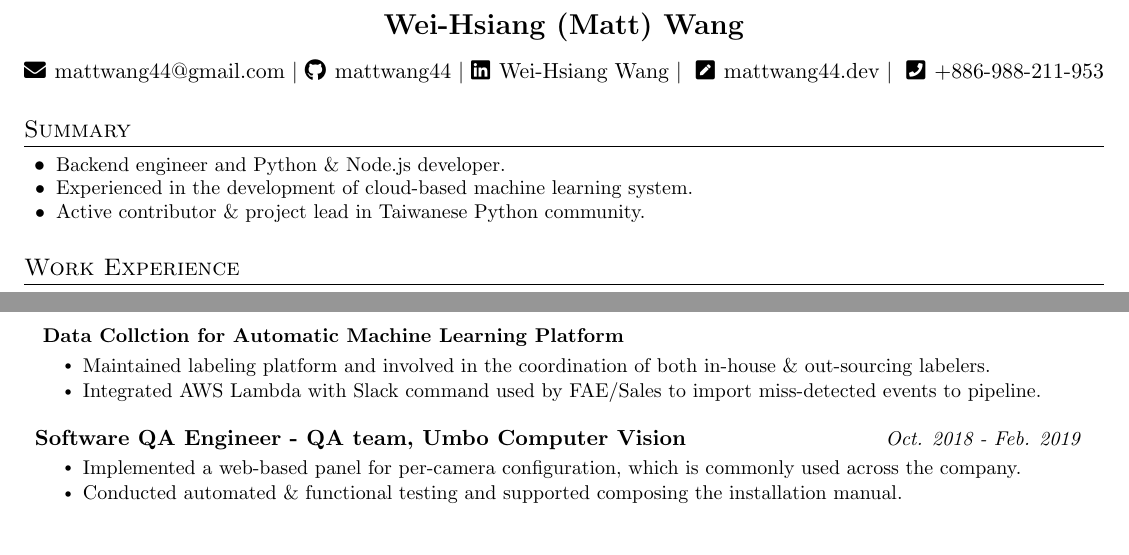
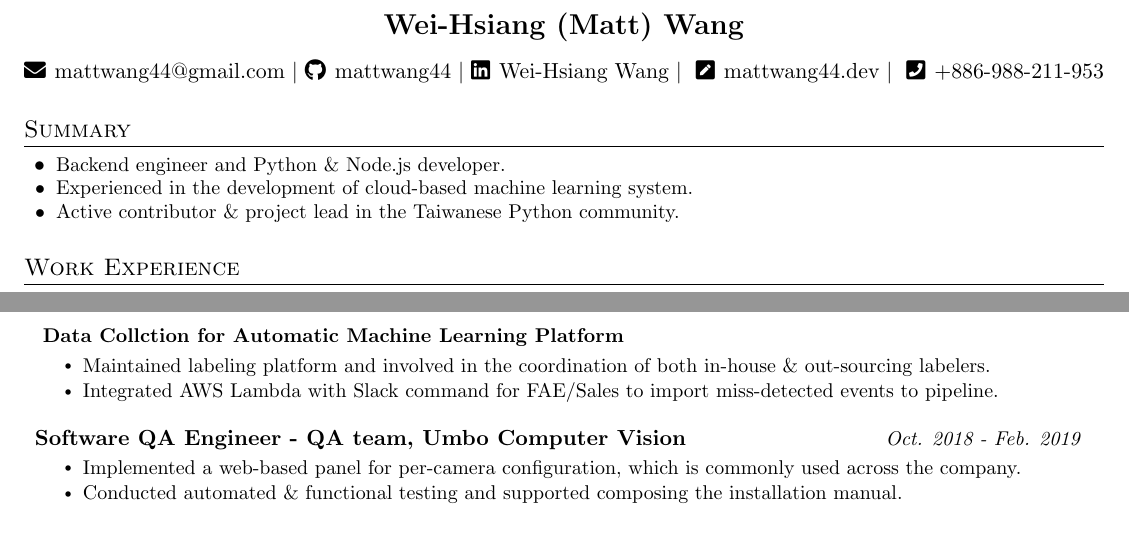
Before and after one commit to mattwang44/resume, a LaTeX document (main.tex): two parts of page 1 of 2, joined at a grey line, cut so that both start at the same text. Compiled offline with pdfLaTeX.

Commit message:
Deploying to gh-pages from  @ 50a5aed0ba6186e345b055a0947d51c876aff6e3 🚀

```diff
--- a/main.tex
+++ b/main.tex
@@ -117,7 +117,7 @@
   \begin{itemize}[leftmargin=16px]
     \item\small{{Backend engineer and Python \& Node.js developer.  \vspace{-8pt}}}
     \item\small{{Experienced in the development of cloud-based machine learning system.  \vspace{-8pt}}}
-    \item\small{{Active contributor \& project lead in Taiwanese Python community.   \vspace{-8pt}}}
+    \item\small{{Active contributor \& project lead in the Taiwanese Python community.   \vspace{-8pt}}}
   \resumeItemListEnd
 
 %-----------EXPERIENCE-----------------
@@ -162,7 +162,7 @@
         {\hspace{4px}Data Collction for Automatic Machine Learning Platform}
         \resumeItemListStart
           \resumeItem{Maintained labeling platform and involved in the coordination of both in-house \& out-sourcing labelers.}
-          \resumeItem{Integrated AWS Lambda with Slack command used by FAE/Sales to import miss-detected events to pipeline.}
+          \resumeItem{Integrated AWS Lambda with Slack command for FAE/Sales to import miss-detected events to pipeline.}
         \resumeItemListEnd
 
     \vspace{8px}
```
Also changed, not shown: main.pdf, 1 other file.
